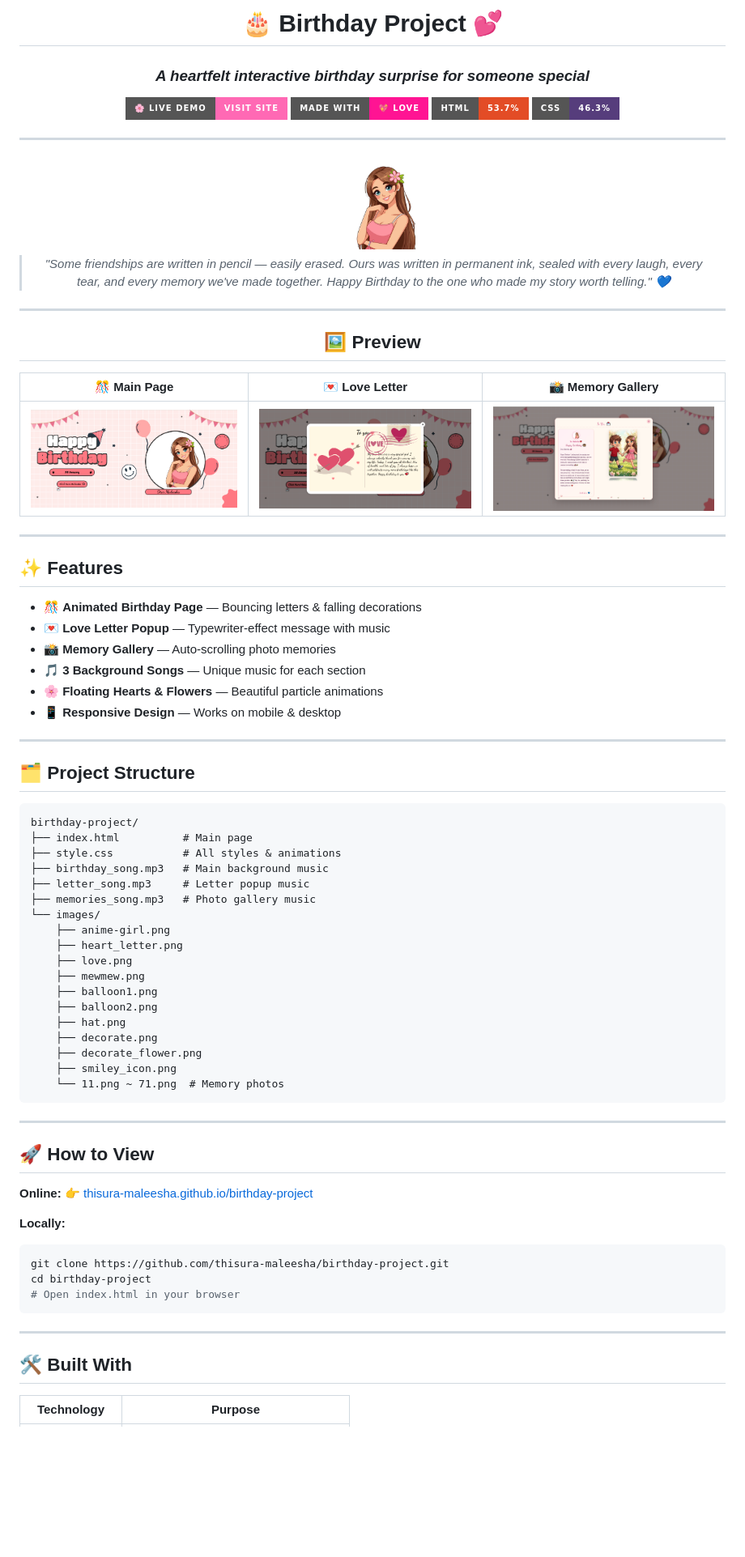
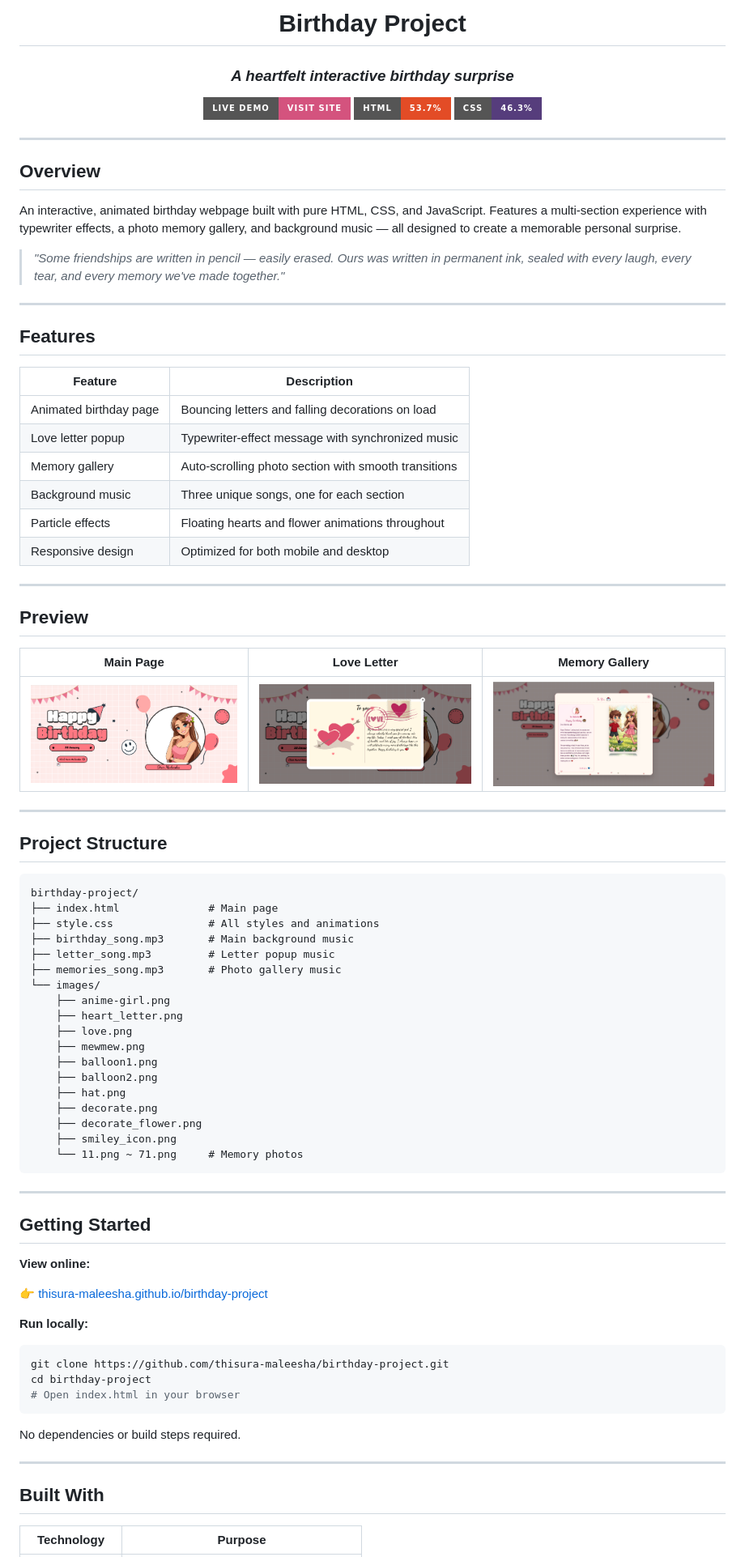
Before and after one commit to thisura-maleesha/birthday-project, a Markdown page: README.md, the part around one of its changes. Shown at 81% size. Drawn GitHub-style; badges without logos; blank space fills up the shorter version.

````diff
--- a/README.md
+++ b/README.md
@@ -1,52 +1,55 @@
 <div align="center">
 
-# 🎂 Birthday Project 💕
+# Birthday Project
 
-### *A heartfelt interactive birthday surprise for someone special*
+### *A heartfelt interactive birthday surprise*
 
-[![Live Demo](https://img.shields.io/badge/🌸_Live_Demo-Visit_Site-ff69b4?style=for-the-badge)](https://thisura-maleesha.github.io/birthday-project/)
-[![Made with Love](https://img.shields.io/badge/Made_with-💖_Love-ff1493?style=for-the-badge)](https://github.com/thisura-maleesha/birthday-project)
+[![Live Demo](https://img.shields.io/badge/Live_Demo-Visit_Site-D4537E?style=for-the-badge)](https://thisura-maleesha.github.io/birthday-project/)
 [![HTML](https://img.shields.io/badge/HTML-53.7%25-e34c26?style=for-the-badge&logo=html5&logoColor=white)](https://github.com/thisura-maleesha/birthday-project)
 [![CSS](https://img.shields.io/badge/CSS-46.3%25-563d7c?style=for-the-badge&logo=css3&logoColor=white)](https://github.com/thisura-maleesha/birthday-project)
 
----
-
-<img src="./images/anime-girl.png" width="120" />
-
-> *"Some friendships are written in pencil — easily erased. Ours was written in permanent ink, sealed with every laugh, every tear, and every memory we've made together. Happy Birthday to the one who made my story worth telling." 💙*
+</div>
 
 ---
 
-## 🖼️ Preview
+## Overview
 
-| 🎊 Main Page | 💌 Love Letter | 📸 Memory Gallery |
+An interactive, animated birthday webpage built with pure HTML, CSS, and JavaScript. Features a multi-section experience with typewriter effects, a photo memory gallery, and background music — all designed to create a memorable personal surprise.
+
+> *"Some friendships are written in pencil — easily erased. Ours was written in permanent ink, sealed with every laugh, every tear, and every memory we've made together."*
+
+---
+
+## Features
+
+| Feature | Description |
+|---|---|
+| Animated birthday page | Bouncing letters and falling decorations on load |
+| Love letter popup | Typewriter-effect message with synchronized music |
+| Memory gallery | Auto-scrolling photo section with smooth transitions |
+| Background music | Three unique songs, one for each section |
+| Particle effects | Floating hearts and flower animations throughout |
+| Responsive design | Optimized for both mobile and desktop |
+
+---
+
+## Preview
+
+| Main Page | Love Letter | Memory Gallery |
 |:---:|:---:|:---:|
 | ![Main Page](./111.png) | ![Love Letter](./222.png) | ![Memory Gallery](./333.png) |
 
 ---
 
-</div>
-
-## ✨ Features
-
-- 🎊 **Animated Birthday Page** — Bouncing letters & falling decorations
-- 💌 **Love Letter Popup** — Typewriter-effect message with music
-- 📸 **Memory Gallery** — Auto-scrolling photo memories
-- 🎵 **3 Background Songs** — Unique music for each section
-- 🌸 **Floating Hearts & Flowers** — Beautiful particle animations
-- 📱 **Responsive Design** — Works on mobile & desktop
-
----
-
-## 🗂️ Project Structure
+## Project Structure
 
 ```
 birthday-project/
-├── index.html          # Main page
-├── style.css           # All styles & animations
-├── birthday_song.mp3   # Main background music
-├── letter_song.mp3     # Letter popup music
-├── memories_song.mp3   # Photo gallery music
+├── index.html              # Main page
+├── style.css               # All styles and animations
+├── birthday_song.mp3       # Main background music
+├── letter_song.mp3         # Letter popup music
+├── memories_song.mp3       # Photo gallery music
 └── images/
     ├── anime-girl.png
     ├── heart_letter.png
@@ -58,26 +61,30 @@ birthday-project/
     ├── decorate.png
     ├── decorate_flower.png
     ├── smiley_icon.png
-    └── 11.png ~ 71.png  # Memory photos
+    └── 11.png ~ 71.png     # Memory photos
 ```
 
 ---
 
-## 🚀 How to View
+## Getting Started
 
-**Online:**
+**View online:**
+
 👉 [thisura-maleesha.github.io/birthday-project](https://thisura-maleesha.github.io/birthday-project/)
 
-**Locally:**
+**Run locally:**
+
 ```bash
 git clone https://github.com/thisura-maleesha/birthday-project.git
 cd birthday-project
 # Open index.html in your browser
 ```
 
+No dependencies or build steps required.
+
 ---
 
-## 🛠️ Built With
+## Built With
 
 | Technology | Purpose |
 |---|---|
````
Also changed, not shown: other parts of README.md (+9 -5 lines).
